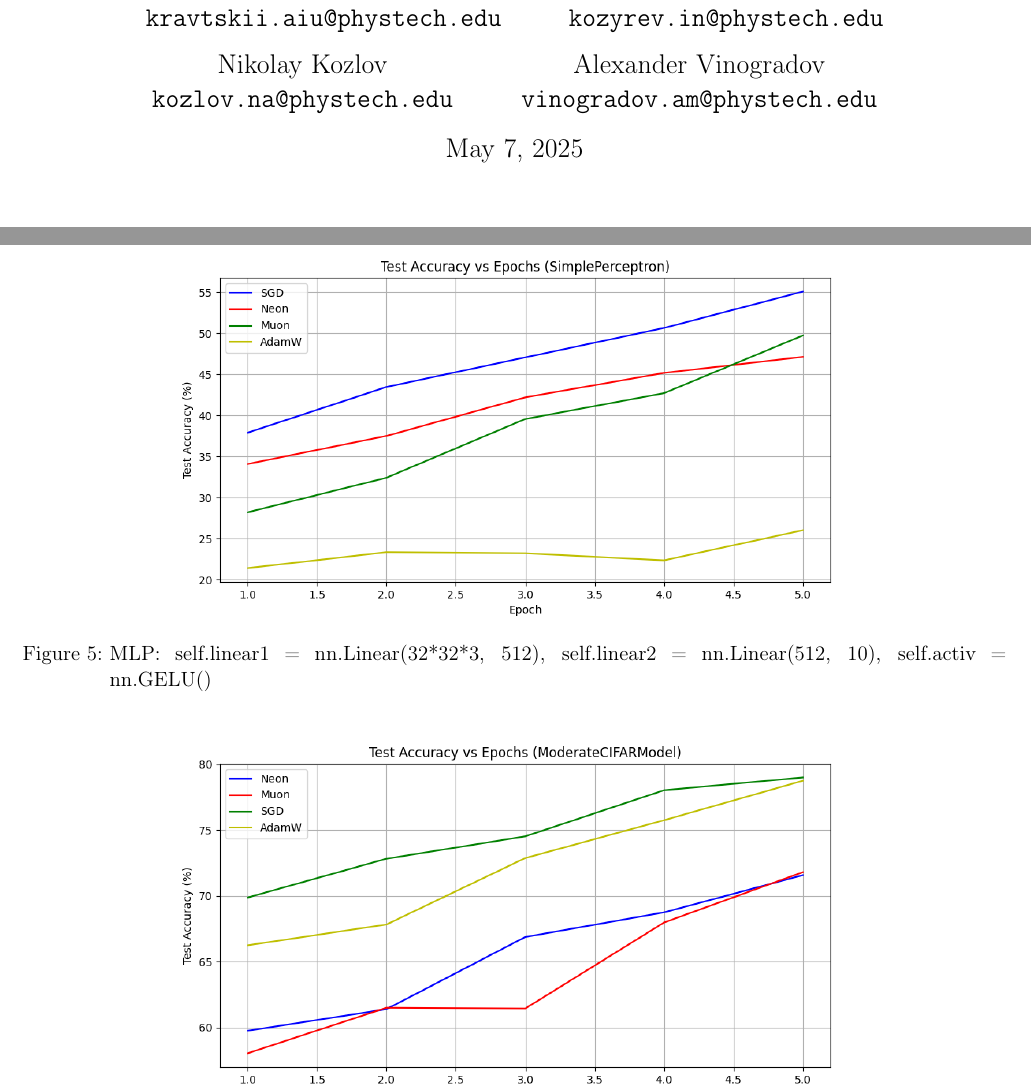
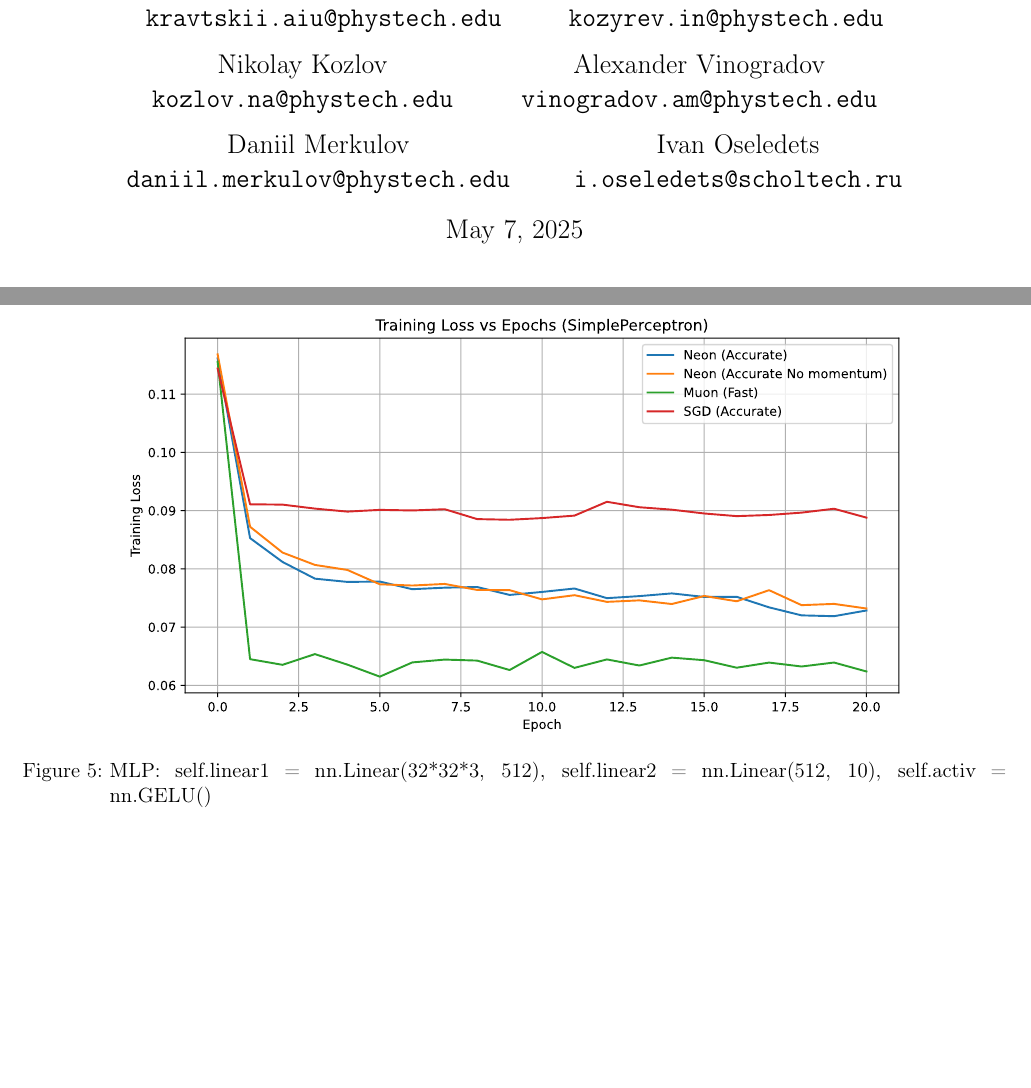
Before and after one commit to alexlegeartis/Neon, a LaTeX paper (article/muon.tex): two parts of pages 1 and 7 of 8, joined at a grey line, cut so that both start at the same text, the shorter picture padded with empty space. Compiled offline with pdfLaTeX.

Commit message:
Added mentors

```diff
--- a/article/muon.tex
+++ b/article/muon.tex
@@ -50,6 +50,12 @@ linkcolor = blue]{hyperref}	% нумерование страниц, ссылк
   \and
   Alexander Vinogradov \\
   \texttt{vinogradov.am@phystech.edu}
+  \and
+  Daniil Merkulov \\
+  \texttt{daniil.merkulov@phystech.edu}
+  \and
+  Ivan Oseledets \\
+  \texttt{i.oseledets@scholtech.ru}
 }
 
 %\author{\begin{tabular}{c c}
@@ -225,7 +231,7 @@ Building on this foundation, hybrid approaches like COSMOS \cite{chen2025cosmosh
 
     \item Neon (rank-1 version), Muon, AdamW and SGD are compared on MLP and CNN (see Figures~\ref{fig:mlp_epochs}, \ref{fig:cnn_epochs}, \ref{fig:mlp_time}, and~\ref{fig:cnn_time}). All methods work correctly, but again there is the problem with which one is the fastest (for now, it's SGD).
     \begin{figure}[h!]
-        \center{\includegraphics[width=0.8\linewidth]{../figs/mlp24/accuracy_vs_epochs_simple.png}}
+        \center{\includegraphics[width=0.8\linewidth]{../figs/mlp0605/loss_vs_epochs_mlp.pdf}}
         \caption{MLP: self.linear1 = nn.Linear(32*32*3, 512), self.linear2 = nn.Linear(512, 10), self.activ = nn.GELU()}
         \label{fig:mlp_epochs}
     \end{figure}
```
Also changed, not shown: poster/neon_poster.tex (+1 -1 lines), article/muon.pdf, poster/neon_poster.pdf, article/muon.tex (2 more changed lines), 1 other file.
